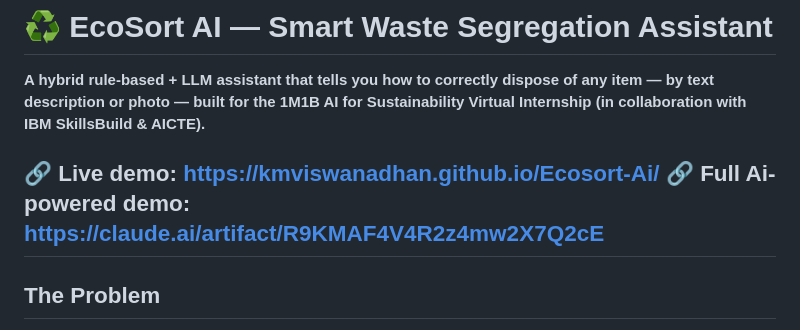
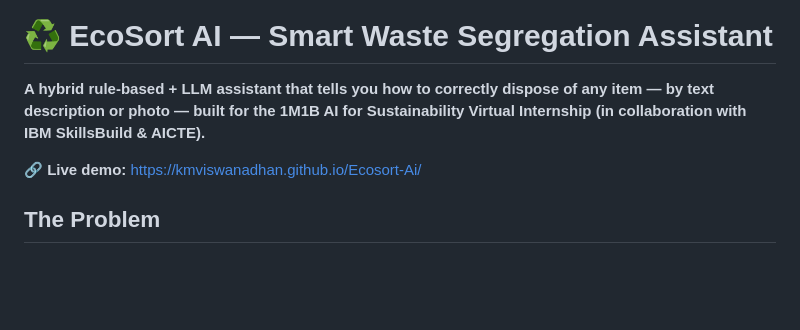
Before and after one commit to kmviswanadhan/Ecosort-Ai, a Markdown page: README.md, the part around the change. Drawn GitHub-style; blank space fills up the shorter version.

Commit message:
Update README to remove demo link
Removed link to full AI-powered demo from README.

```diff
--- a/README.md
+++ b/README.md
@@ -3,8 +3,6 @@
 **A hybrid rule-based + LLM assistant that tells you how to correctly dispose of any item — by text description or photo — built for the 1M1B AI for Sustainability Virtual Internship (in collaboration with IBM SkillsBuild & AICTE).**
 
 🔗 **Live demo:** https://kmviswanadhan.github.io/Ecosort-Ai/
-🔗 **Full Ai-powered demo:** https://claude.ai/artifact/R9KMAF4V4R2z4mw2X7Q2cE
----
 
 ## The Problem
 
```
